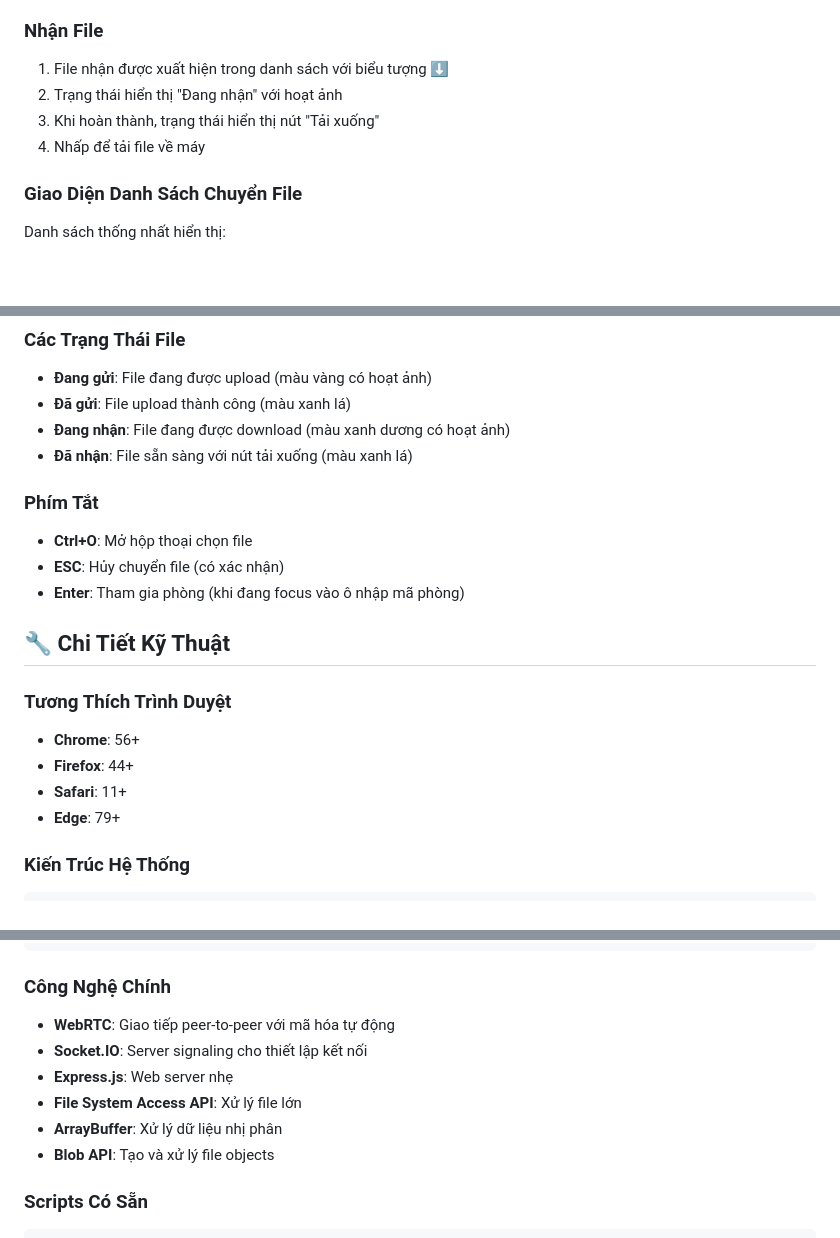
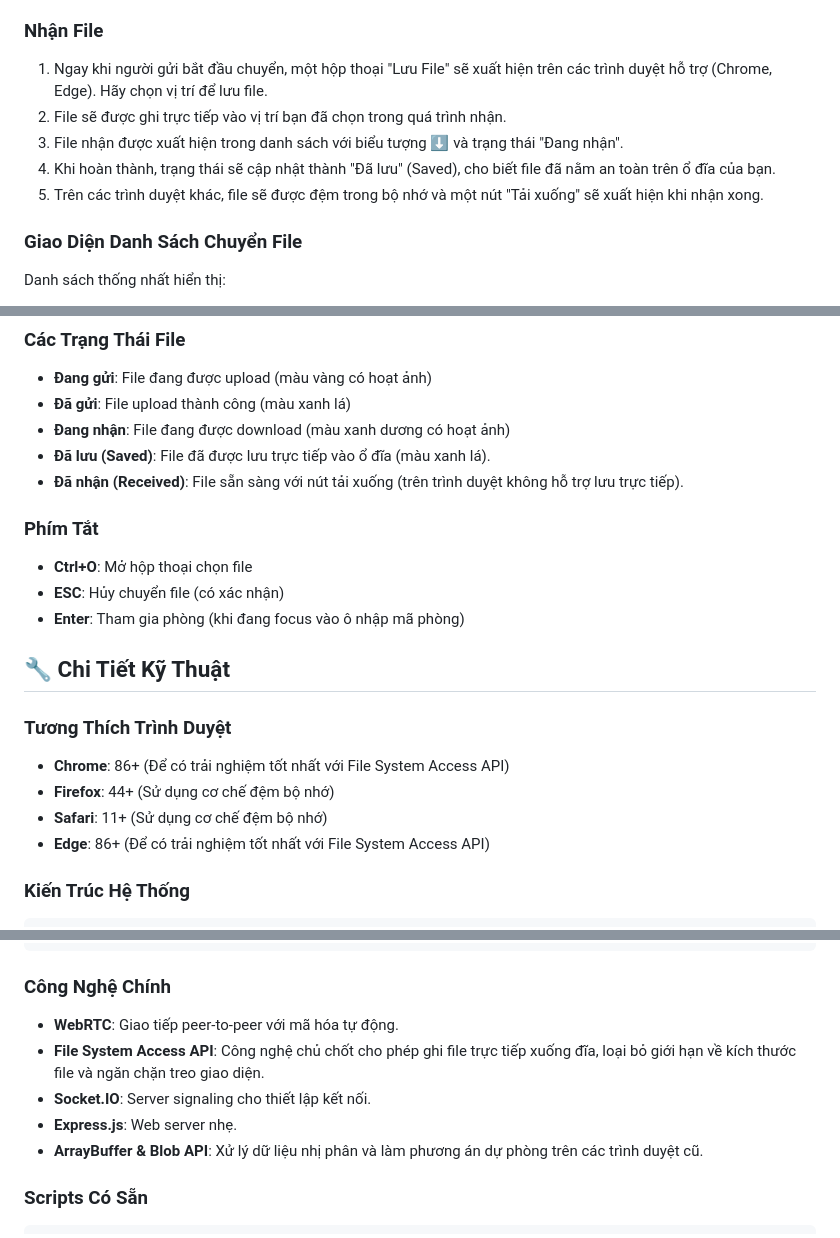
Before and after one commit to caophuocdanh/QuickDrop, a Markdown page: README.md, 3 parts joined by grey strips. Rendered like a GitHub page; blank space fills up the shorter version.

````diff
--- a/README.md
+++ b/README.md
@@ -59,10 +59,11 @@ npm start
 5. Chức năng chọn file bị vô hiệu hóa trong quá trình chuyển
 
 ### Nhận File
-1. File nhận được xuất hiện trong danh sách với biểu tượng ⬇️
-2. Trạng thái hiển thị "Đang nhận" với hoạt ảnh
-3. Khi hoàn thành, trạng thái hiển thị nút "Tải xuống"
-4. Nhấp để tải file về máy
+1. Ngay khi người gửi bắt đầu chuyển, một hộp thoại "Lưu File" sẽ xuất hiện trên các trình duyệt hỗ trợ (Chrome, Edge). Hãy chọn vị trí để lưu file.
+2. File sẽ được ghi trực tiếp vào vị trí bạn đã chọn trong quá trình nhận.
+3. File nhận được xuất hiện trong danh sách với biểu tượng ⬇️ và trạng thái "Đang nhận".
+4. Khi hoàn thành, trạng thái sẽ cập nhật thành "Đã lưu" (Saved), cho biết file đã nằm an toàn trên ổ đĩa của bạn.
+5. Trên các trình duyệt khác, file sẽ được đệm trong bộ nhớ và một nút "Tải xuống" sẽ xuất hiện khi nhận xong.
 
 ### Giao Diện Danh Sách Chuyển File
 Danh sách thống nhất hiển thị:
@@ -75,7 +76,8 @@ Danh sách thống nhất hiển thị:
 - **Đang gửi**: File đang được upload (màu vàng có hoạt ảnh)
 - **Đã gửi**: File upload thành công (màu xanh lá)
 - **Đang nhận**: File đang được download (màu xanh dương có hoạt ảnh)
-- **Đã nhận**: File sẵn sàng với nút tải xuống (màu xanh lá)
+- **Đã lưu (Saved)**: File đã được lưu trực tiếp vào ổ đĩa (màu xanh lá).
+- **Đã nhận (Received)**: File sẵn sàng với nút tải xuống (trên trình duyệt không hỗ trợ lưu trực tiếp).
 
 ### Phím Tắt
 - **Ctrl+O**: Mở hộp thoại chọn file
@@ -85,10 +87,10 @@ Danh sách thống nhất hiển thị:
 ## 🔧 Chi Tiết Kỹ Thuật
 
 ### Tương Thích Trình Duyệt
-- **Chrome**: 56+
-- **Firefox**: 44+
-- **Safari**: 11+
-- **Edge**: 79+
+- **Chrome**: 86+ (Để có trải nghiệm tốt nhất với File System Access API)
+- **Firefox**: 44+ (Sử dụng cơ chế đệm bộ nhớ)
+- **Safari**: 11+ (Sử dụng cơ chế đệm bộ nhớ)
+- **Edge**: 86+ (Để có trải nghiệm tốt nhất với File System Access API)
 
 ### Kiến Trúc Hệ Thống
 ```
@@ -134,12 +136,11 @@ QuickDrop/
 ```
 
 ### Công Nghệ Chính
-- **WebRTC**: Giao tiếp peer-to-peer với mã hóa tự động
-- **Socket.IO**: Server signaling cho thiết lập kết nối
-- **Express.js**: Web server nhẹ
-- **File System Access API**: Xử lý file lớn
-- **ArrayBuffer**: Xử lý dữ liệu nhị phân
-- **Blob API**: Tạo và xử lý file objects
+- **WebRTC**: Giao tiếp peer-to-peer với mã hóa tự động.
+- **File System Access API**: Công nghệ chủ chốt cho phép ghi file trực tiếp xuống đĩa, loại bỏ giới hạn về kích thước file và ngăn chặn treo giao diện.
+- **Socket.IO**: Server signaling cho thiết lập kết nối.
+- **Express.js**: Web server nhẹ.
+- **ArrayBuffer & Blob API**: Xử lý dữ liệu nhị phân và làm phương án dự phòng trên các trình duyệt cũ.
 
 ### Scripts Có Sẵn
 ```powershell
````
Also changed, not shown: other parts of README.md (+8 -7 lines).
